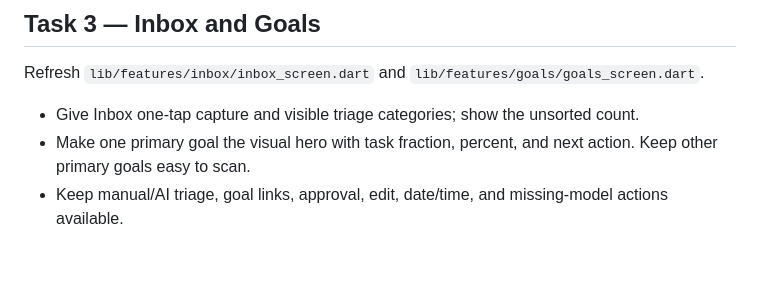
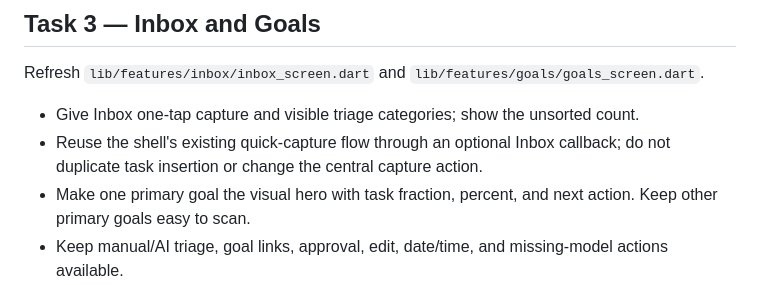
Before and after one commit to d3c0r1x/planerka, a Markdown page: .agent/PLAN_G31_FLAGSHIP_UI.md, the part around the change. GitHub-like rendering; blank space fills up the shorter version.

Commit message:
docs: define shared Inbox capture flow

```diff
--- a/.agent/PLAN_G31_FLAGSHIP_UI.md
+++ b/.agent/PLAN_G31_FLAGSHIP_UI.md
@@ -34,6 +34,7 @@ Refresh `lib/features/home/home_screen.dart`, `lib/features/planning/today_scree
 Refresh `lib/features/inbox/inbox_screen.dart` and `lib/features/goals/goals_screen.dart`.
 
 - Give Inbox one-tap capture and visible triage categories; show the unsorted count.
+- Reuse the shell's existing quick-capture flow through an optional Inbox callback; do not duplicate task insertion or change the central capture action.
 - Make one primary goal the visual hero with task fraction, percent, and next action. Keep other primary goals easy to scan.
 - Keep manual/AI triage, goal links, approval, edit, date/time, and missing-model actions available.
 - Update widget tests, including a narrow-screen overflow check.
```
